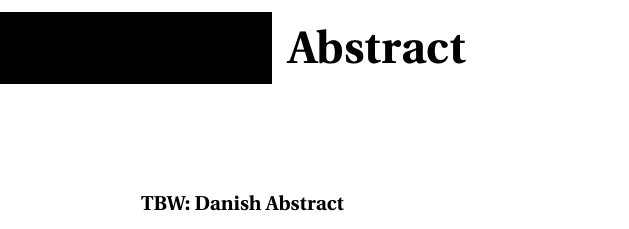
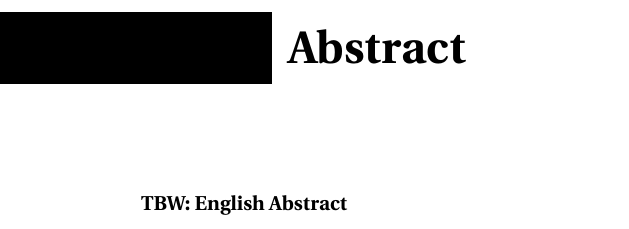
Before and after one commit to AgileCloudLab/au-phd-thesis-latex-template, a LaTeX thesis (thesis.tex, which reads front/abstract_ENG.tex): part of page 3 of 32, cut so that both start at the same text. Compiled offline with pdfLaTeX; a LaTeX package or settings file that is missing is left out.

Commit message:
had written danish abstract in english file

```diff
--- a/front/abstract_ENG.tex
+++ b/front/abstract_ENG.tex
@@ -1,2 +1,2 @@
 \chapter*{Abstract}
-\textbf{TBW: Danish Abstract}
+\textbf{TBW: English Abstract}
```
